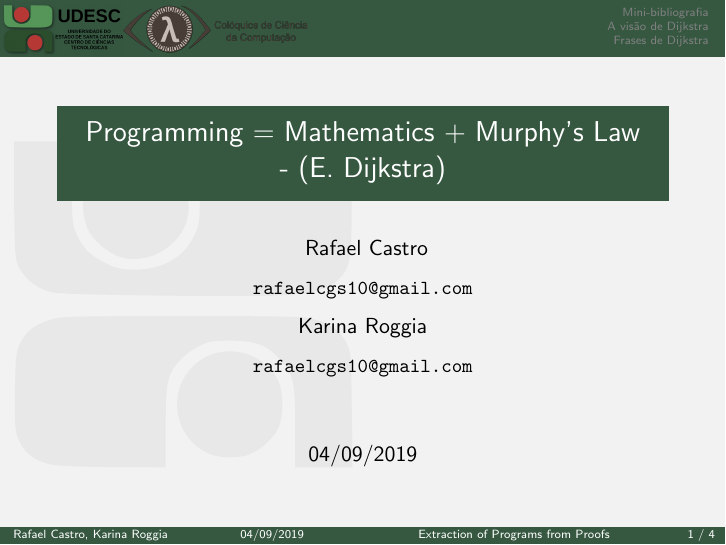
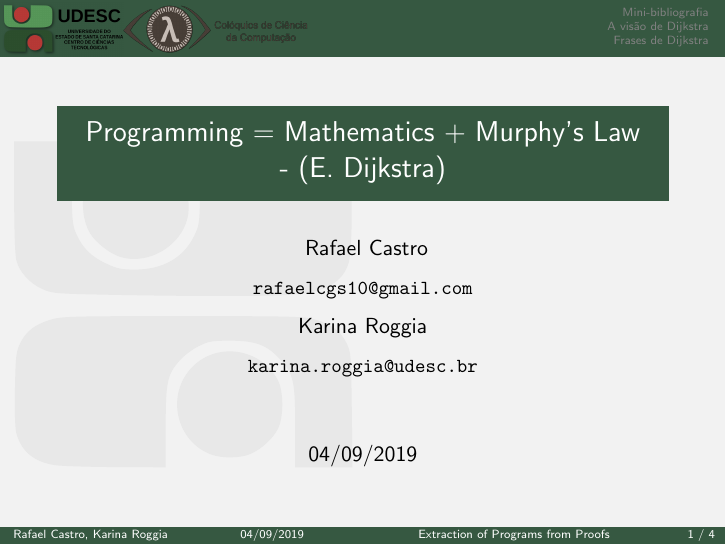
Before and after one commit to rafaelcgs10/Latex-Beamer-UDESC, LaTeX slides (main.tex): page 1 of 7. Compiled offline with pdfLaTeX; the source files are stored in an older character set and shown here as Unicode.

Commit message:
fix karina's email

```diff
--- a/main.tex
+++ b/main.tex
@@ -32,7 +32,7 @@
     Rafael Castro\\\medskip
     {\small \url{rafaelcgs10@gmail.com}}\\\medskip
     Karina Roggia\\\medskip
-    {\small \url{rafaelcgs10@gmail.com}}
+    {\small \url{karina.roggia@udesc.br }}
   }
 
 \date{04/09/2019}
```
Also changed, not shown: main.pdf.
